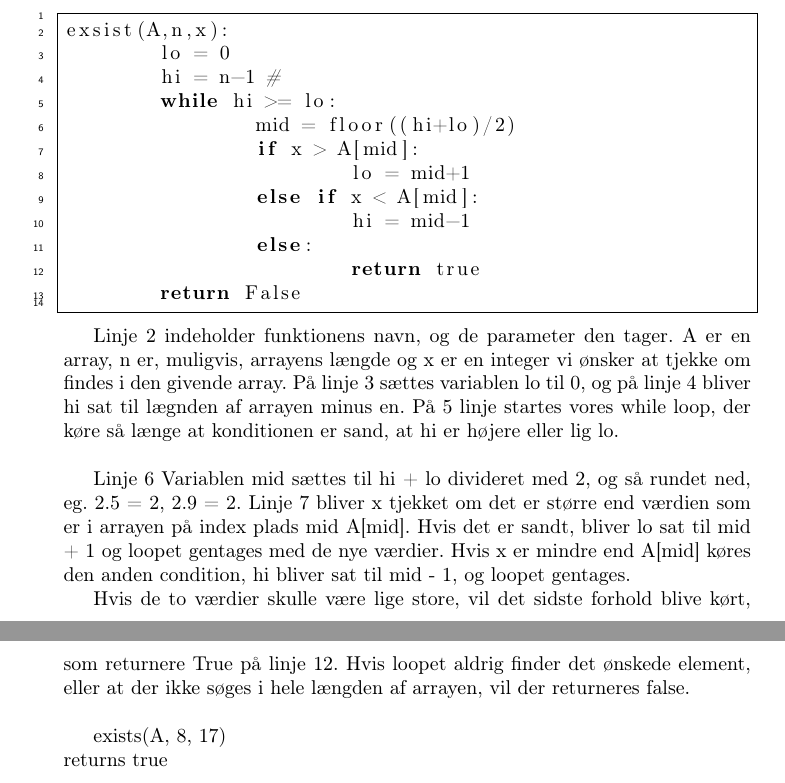
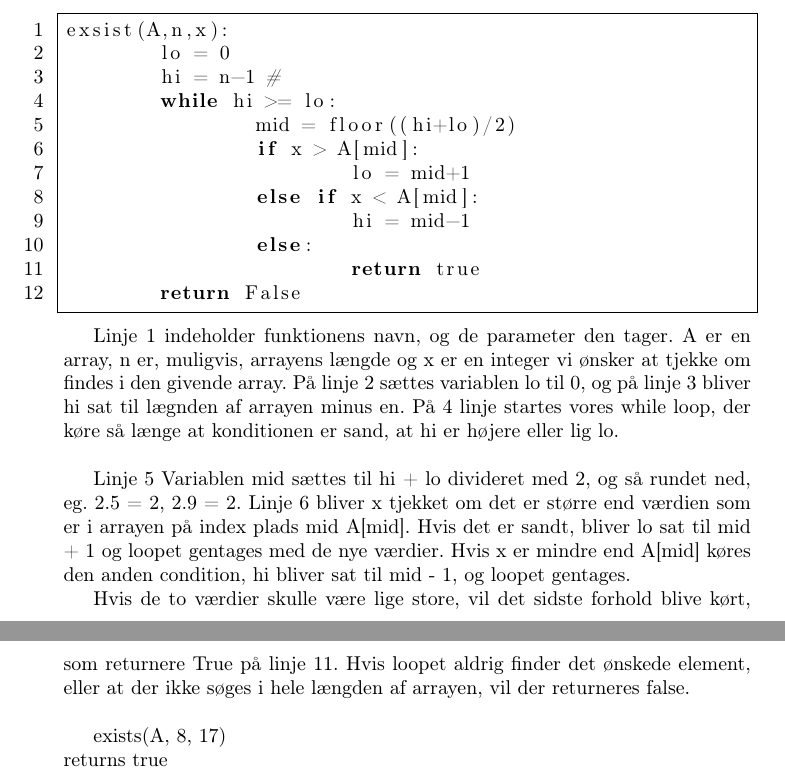
Before and after one commit to emiludenz/DMA, a LaTeX document (DMA Uge 1.tex): two parts of pages 3 and 4 of 7, joined at a grey line, cut so that both start at the same text. Compiled offline with pdfLaTeX.

Commit message:
Made some change

```diff
--- a/DMA Uge 1.tex
+++ b/DMA Uge 1.tex
@@ -30,8 +30,7 @@
 Vi skal bestemme hvad algorithmen udspytter med forskellige parameter\newline
 Ved at gennemgå algoritmen med de givende parametre kan vi bestemme om den returnerer True eller False.
 
-\lstset{language=Python}
-\begin{linenumbers}
+\lstset{language=Python,numbers=left,stepnumber=1}
 \begin{lstlisting}[frame=single]
 exsist(A,n,x):
 	lo = 0
@@ -46,14 +45,13 @@ exsist(A,n,x):
 			return true
 	return False
 \end{lstlisting}
-\end{linenumbers}
 
-Linje 2 indeholder funktionens navn, og de parameter den tager. A er en array, n er, muligvis, arrayens længde og x er en integer vi ønsker at tjekke om findes i den givende array. På linje 3 sættes variablen lo til 0, og på linje 4 bliver hi sat til lægnden af arrayen minus en. På 5 linje startes vores while loop, der køre så længe at konditionen er sand, at hi er højere eller lig lo.
+Linje 1 indeholder funktionens navn, og de parameter den tager. A er en array, n er, muligvis, arrayens længde og x er en integer vi ønsker at tjekke om findes i den givende array. På linje 2 sættes variablen lo til 0, og på linje 3 bliver hi sat til lægnden af arrayen minus en. På 4 linje startes vores while loop, der køre så længe at konditionen er sand, at hi er højere eller lig lo.
 \newline
 
-Linje 6 Variablen mid sættes til hi + lo divideret med 2, og så rundet ned, eg. 2.5 = 2, 2.9 = 2. Linje 7 bliver x tjekket om det er større end værdien som er i arrayen på index plads mid A[mid]. Hvis det er sandt, bliver lo sat til mid + 1 og loopet gentages med de nye værdier. Hvis x er mindre end A[mid] køres den anden condition, hi bliver sat til mid - 1, og loopet gentages.
+Linje 5 Variablen mid sættes til hi + lo divideret med 2, og så rundet ned, eg. 2.5 = 2, 2.9 = 2. Linje 6 bliver x tjekket om det er større end værdien som er i arrayen på index plads mid A[mid]. Hvis det er sandt, bliver lo sat til mid + 1 og loopet gentages med de nye værdier. Hvis x er mindre end A[mid] køres den anden condition, hi bliver sat til mid - 1, og loopet gentages.
 
-Hvis de to værdier skulle være lige store, vil det sidste forhold blive kørt, som returnere True på linje 12. Hvis loopet aldrig finder det ønskede element, eller at der ikke søges i hele længden af arrayen, vil der returneres false.
+Hvis de to værdier skulle være lige store, vil det sidste forhold blive kørt, som returnere True på linje 11. Hvis loopet aldrig finder det ønskede element, eller at der ikke søges i hele længden af arrayen, vil der returneres false.
 \newline
 
 exists(A, 8, 17)\newline
```
Also changed, not shown: DMA Uge 1.pdf, DMA Uge 1.tex (2 more changed lines).
